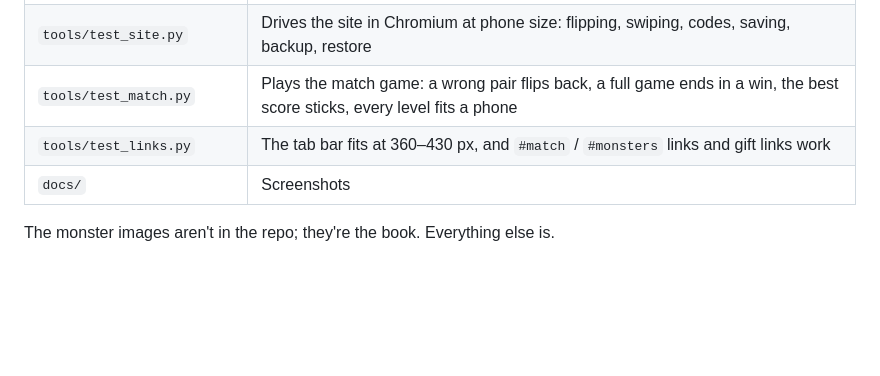
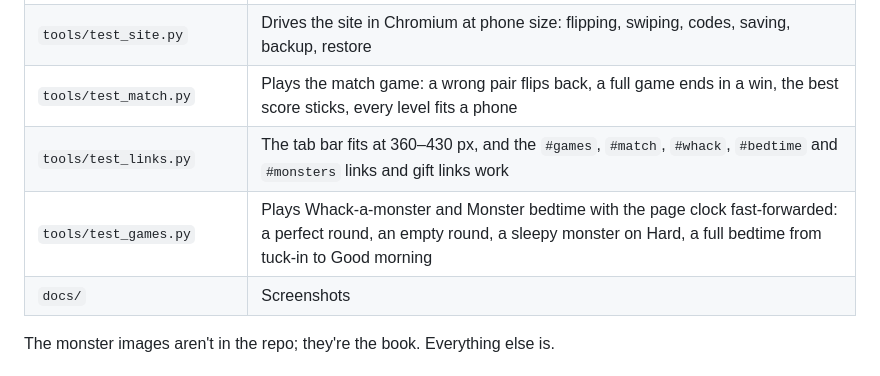
Before and after one commit to mikeohallo/monster-book, a Markdown page: README.md, the part around one of its changes. Drawn GitHub-style; blank space fills up the shorter version.

```diff
--- a/README.md
+++ b/README.md
@@ -54,7 +61,8 @@ That was the main design decision. The obvious version of this site has user acc
 | `tools/build_site.py` | Wraps the page for hosting and sets the generic title |
 | `tools/test_site.py` | Drives the site in Chromium at phone size: flipping, swiping, codes, saving, backup, restore |
 | `tools/test_match.py` | Plays the match game: a wrong pair flips back, a full game ends in a win, the best score sticks, every level fits a phone |
-| `tools/test_links.py` | The tab bar fits at 360–430 px, and `#match` / `#monsters` links and gift links work |
+| `tools/test_links.py` | The tab bar fits at 360–430 px, and the `#games`, `#match`, `#whack`, `#bedtime` and `#monsters` links and gift links work |
+| `tools/test_games.py` | Plays Whack-a-monster and Monster bedtime with the page clock fast-forwarded: a perfect round, an empty round, a sleepy monster on Hard, a full bedtime from tuck-in to Good morning |
 | `docs/` | Screenshots |
 
 The monster images aren't in the repo; they're the book. Everything else is.
```
Also changed, not shown: other parts of README.md (+12 -5 lines), docs/screenshot.png, 4 other files.
